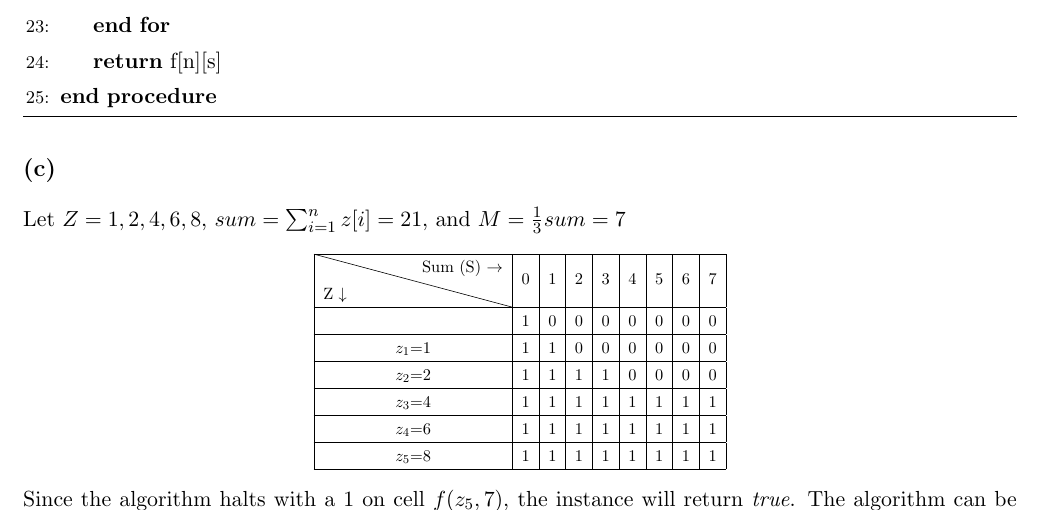
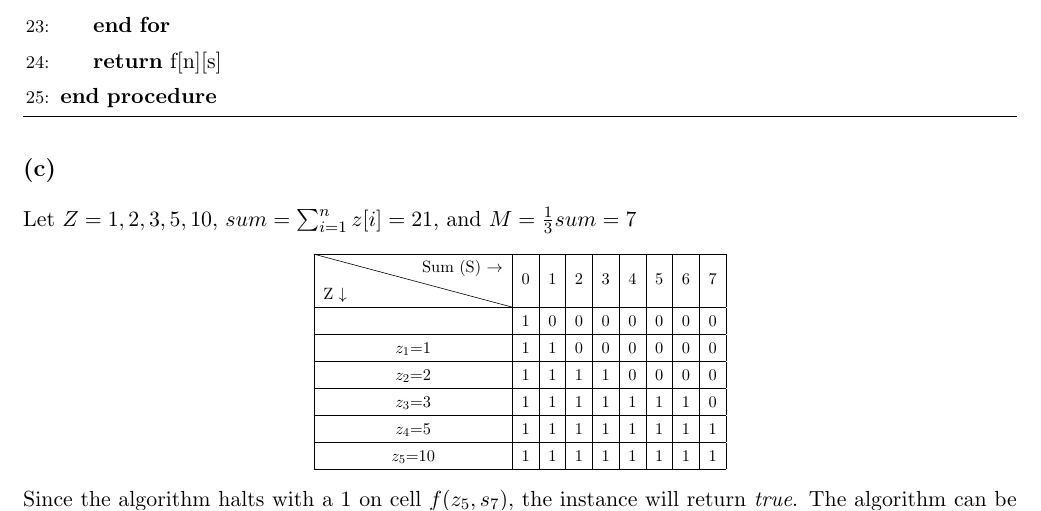
Before and after one commit to expodecay/5300_Assignment, a LaTeX problem sheet (src/5300Homework.tex, which reads src/sections/problem2.tex): part of page 5 of 13, cut so that both start at the same text. Compiled offline with pdfLaTeX; an older LaTeX class or package is replaced by its successor.

Commit message:
Assignment Complete

```diff
--- a/src/sections/problem2.tex
+++ b/src/sections/problem2.tex
@@ -136,7 +136,7 @@
 			\end{algorithm}
 
 		\subsection*{(c)}
-			Let $Z = 1,2,4,6,8$, $sum = \sum_{i = 1}^{n} z[i] = 21$, and $M = \frac{1}{3}sum = 7$
+			Let $Z = 1,2,3,5,10$, $sum = \sum_{i = 1}^{n} z[i] = 21$, and $M = \frac{1}{3}sum = 7$
 				\begin{center}
 				\scalebox{0.75}{%}
 					\begin{tabular}{|c|c|c|c|c|c|c|c|c|}
@@ -149,15 +149,15 @@
 						\hline
 						$z_2$=2&1 &1 &1 &1 &0 &0 &0 &0\\
 						\hline
-						$z_3$=4&1 &1 &1 &1 &1 &1 &1 &1\\
+						$z_3$=3&1 &1 &1 &1 &1 &1 &1 &0\\
 						\hline
-						$z_4$=6&1 &1 &1 &1 &1 &1 &1 &1\\
+						$z_4$=5&1 &1 &1 &1 &1 &1 &1 &1\\
 						\hline
-						$z_5$=8&1 &1 &1 &1 &1 &1 &1 &1\\
+						$z_5$=10&1 &1 &1 &1 &1 &1 &1 &1\\
 						\hline
 				\end{tabular}}
 			\end{center}
-			Since the algorithm halts with a 1 on cell $f(z_5, 7)$, the instance will return \textit{true}.
+			Since the algorithm halts with a 1 on cell $f(z_5, s_7)$, the instance will return \textit{true}.
 			The algorithm can be slightly improved by returning a \textit{true} at the first occurrence of the target sum $s[7] \leftarrow 1$ because we know at that point that the remaining elements will sum to $\frac{2}{3}$ total sum.
 		\subsection*{(d)}
 			Since the algorithm must iterate through $\frac{1}{3}sum$ columns and $Z$  rows, the time complexity must be on the order of $O(Tn)$, where $T = \frac{sum}{3}$.
```
Also changed, not shown: src/5300Homework.pdf, src/5300Homework.tex (indentation only).
